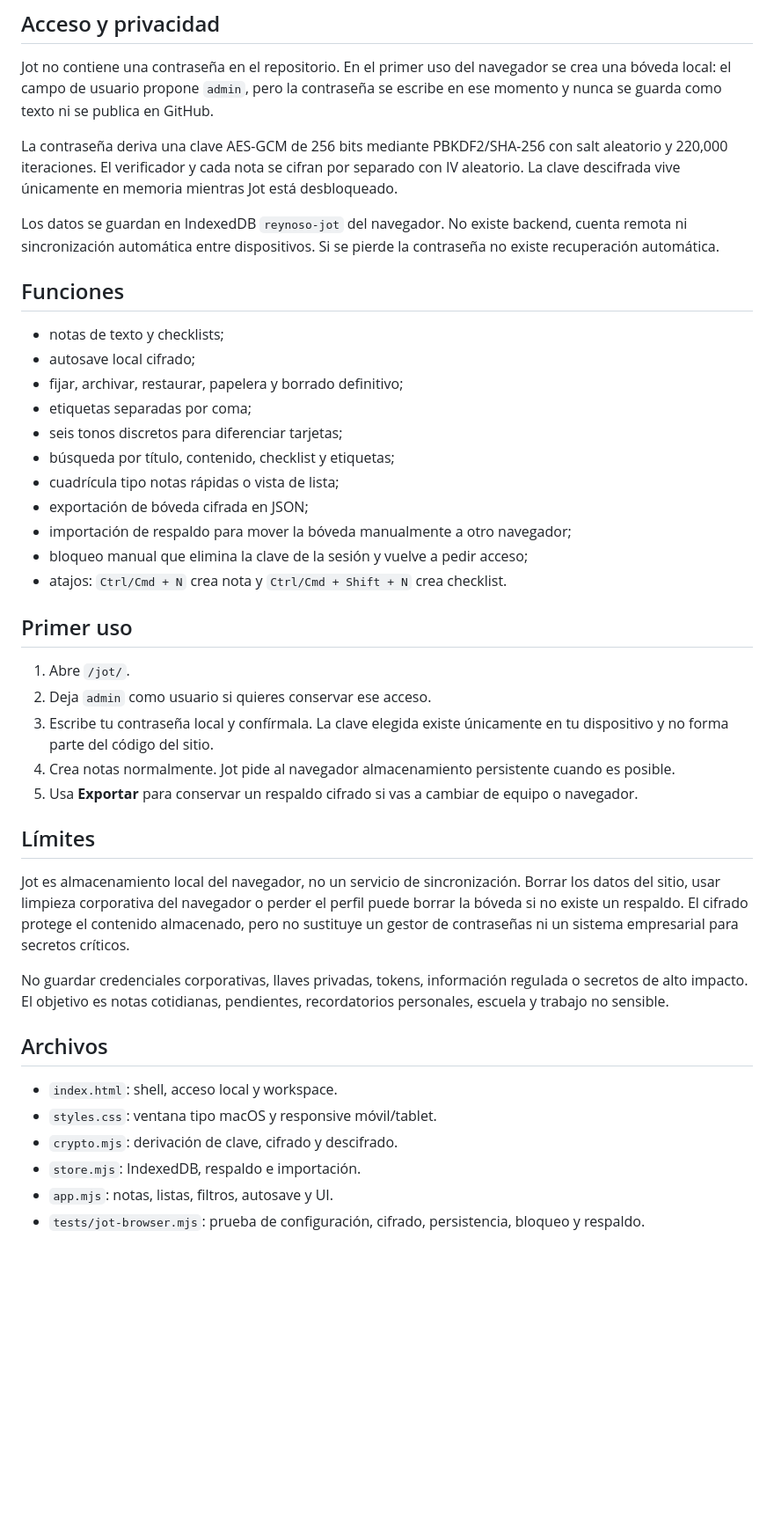
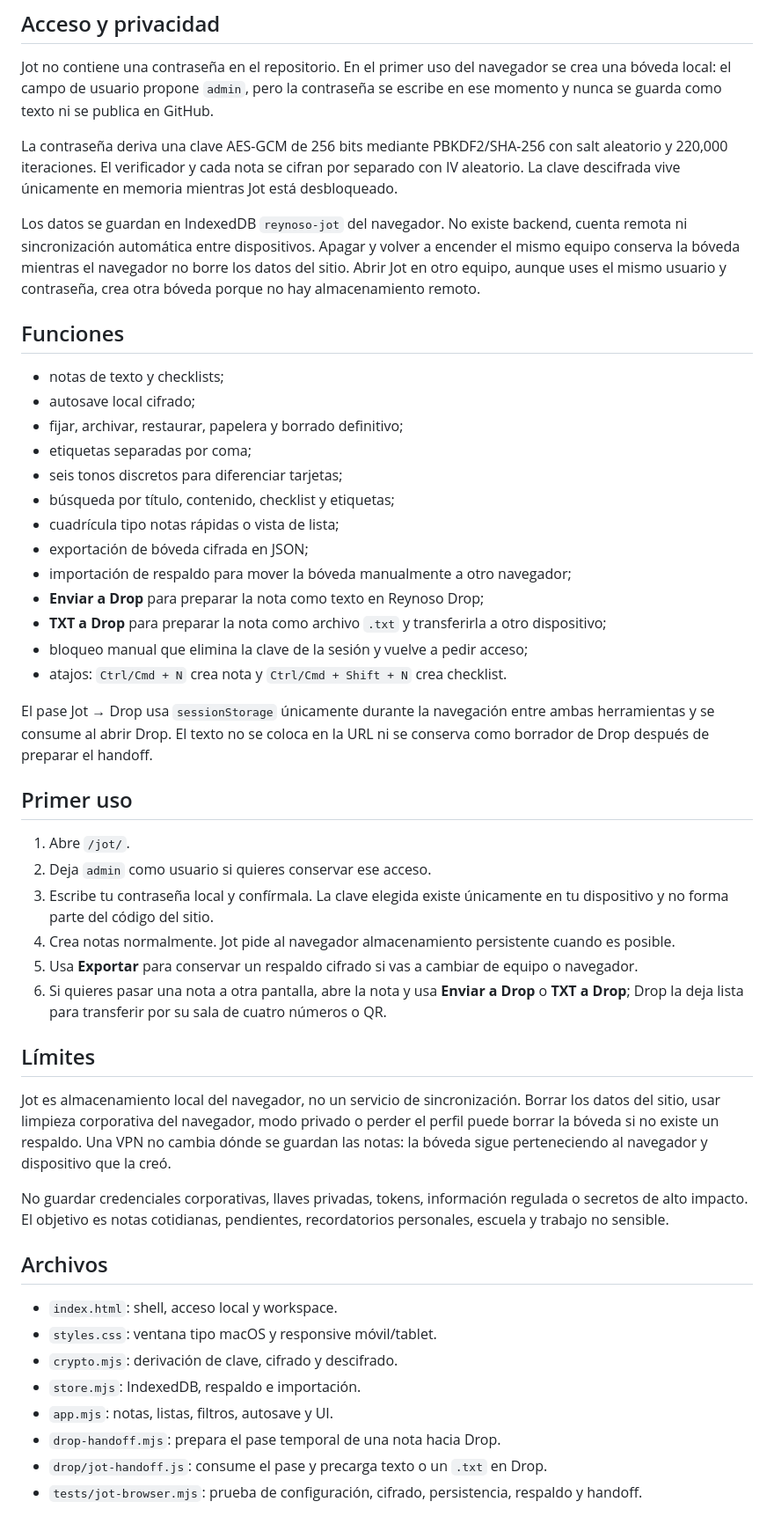
Before and after one commit to reynosoch/reynosoch.github.io, a Markdown page: jot/README.md, the part around the change. Shown at 88% size. Rendered like a GitHub page; blank space fills up the shorter version.

Commit message:
docs(jot): document Drop handoff and local persistence

```diff
--- a/jot/README.md
+++ b/jot/README.md
@@ -10,7 +10,7 @@ Jot no contiene una contraseña en el repositorio. En el primer uso del navegado
 
 La contraseña deriva una clave AES-GCM de 256 bits mediante PBKDF2/SHA-256 con salt aleatorio y 220,000 iteraciones. El verificador y cada nota se cifran por separado con IV aleatorio. La clave descifrada vive únicamente en memoria mientras Jot está desbloqueado.
 
-Los datos se guardan en IndexedDB `reynoso-jot` del navegador. No existe backend, cuenta remota ni sincronización automática entre dispositivos. Si se pierde la contraseña no existe recuperación automática.
+Los datos se guardan en IndexedDB `reynoso-jot` del navegador. No existe backend, cuenta remota ni sincronización automática entre dispositivos. Apagar y volver a encender el mismo equipo conserva la bóveda mientras el navegador no borre los datos del sitio. Abrir Jot en otro equipo, aunque uses el mismo usuario y contraseña, crea otra bóveda porque no hay almacenamiento remoto.
 
 ## Funciones
 
@@ -23,8 +23,12 @@ Los datos se guardan en IndexedDB `reynoso-jot` del navegador. No existe backend
 - cuadrícula tipo notas rápidas o vista de lista;
 - exportación de bóveda cifrada en JSON;
 - importación de respaldo para mover la bóveda manualmente a otro navegador;
+- **Enviar a Drop** para preparar la nota como texto en Reynoso Drop;
+- **TXT a Drop** para preparar la nota como archivo `.txt` y transferirla a otro dispositivo;
 - bloqueo manual que elimina la clave de la sesión y vuelve a pedir acceso;
 - atajos: `Ctrl/Cmd + N` crea nota y `Ctrl/Cmd + Shift + N` crea checklist.
+
+El pase Jot → Drop usa `sessionStorage` únicamente durante la navegación entre ambas herramientas y se consume al abrir Drop. El texto no se coloca en la URL ni se conserva como borrador de Drop después de preparar el handoff.
 
 ## Primer uso
 
@@ -33,10 +37,11 @@ Los datos se guardan en IndexedDB `reynoso-jot` del navegador. No existe backend
 3. Escribe tu contraseña local y confírmala. La clave elegida existe únicamente en tu dispositivo y no forma parte del código del sitio.
 4. Crea notas normalmente. Jot pide al navegador almacenamiento persistente cuando es posible.
 5. Usa **Exportar** para conservar un respaldo cifrado si vas a cambiar de equipo o navegador.
+6. Si quieres pasar una nota a otra pantalla, abre la nota y usa **Enviar a Drop** o **TXT a Drop**; Drop la deja lista para transferir por su sala de cuatro números o QR.
 
 ## Límites
 
-Jot es almacenamiento local del navegador, no un servicio de sincronización. Borrar los datos del sitio, usar limpieza corporativa del navegador o perder el perfil puede borrar la bóveda si no existe un respaldo. El cifrado protege el contenido almacenado, pero no sustituye un gestor de contraseñas ni un sistema empresarial para secretos críticos.
+Jot es almacenamiento local del navegador, no un servicio de sincronización. Borrar los datos del sitio, usar limpieza corporativa del navegador, modo privado o perder el perfil puede borrar la bóveda si no existe un respaldo. Una VPN no cambia dónde se guardan las notas: la bóveda sigue perteneciendo al navegador y dispositivo que la creó.
 
 No guardar credenciales corporativas, llaves privadas, tokens, información regulada o secretos de alto impacto. El objetivo es notas cotidianas, pendientes, recordatorios personales, escuela y trabajo no sensible.
 
@@ -47,4 +52,6 @@ No guardar credenciales corporativas, llaves privadas, tokens, información regu
 - `crypto.mjs`: derivación de clave, cifrado y descifrado.
 - `store.mjs`: IndexedDB, respaldo e importación.
 - `app.mjs`: notas, listas, filtros, autosave y UI.
-- `tests/jot-browser.mjs`: prueba de configuración, cifrado, persistencia, bloqueo y respaldo.
+- `drop-handoff.mjs`: prepara el pase temporal de una nota hacia Drop.
+- `drop/jot-handoff.js`: consume el pase y precarga texto o un `.txt` en Drop.
+- `tests/jot-browser.mjs`: prueba de configuración, cifrado, persistencia, respaldo y handoff.
```
